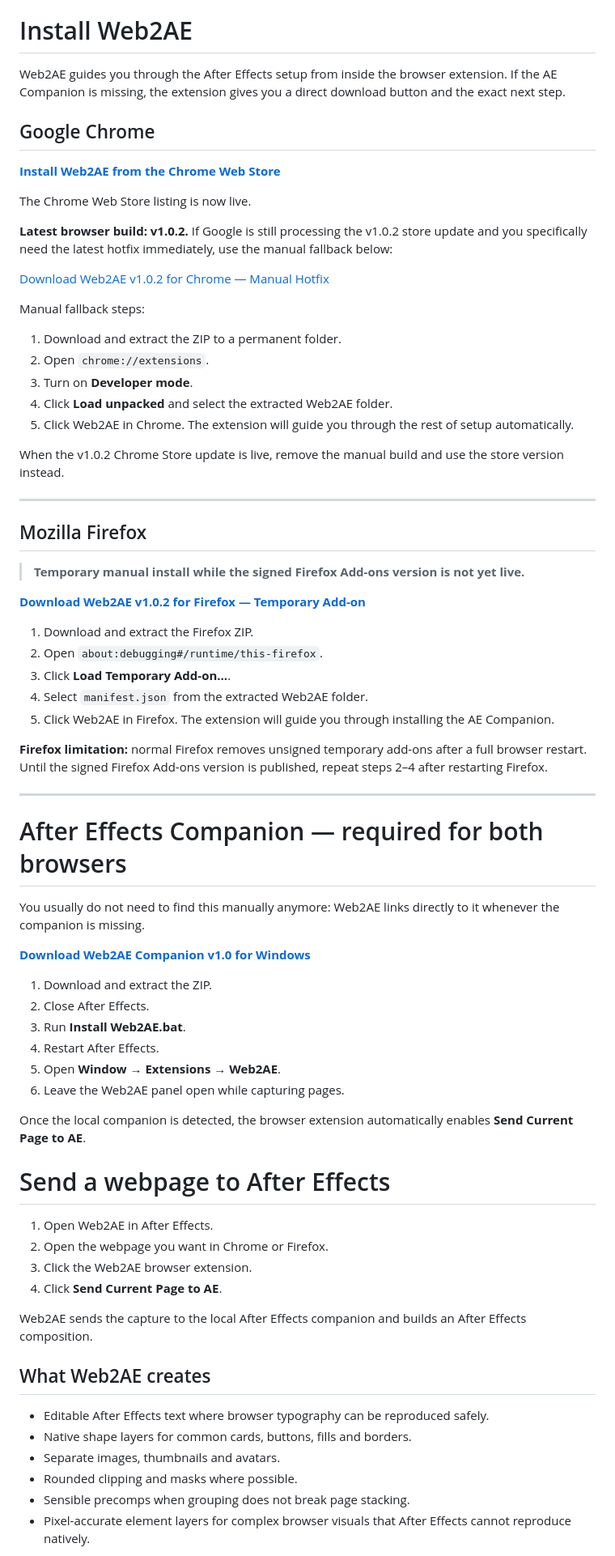
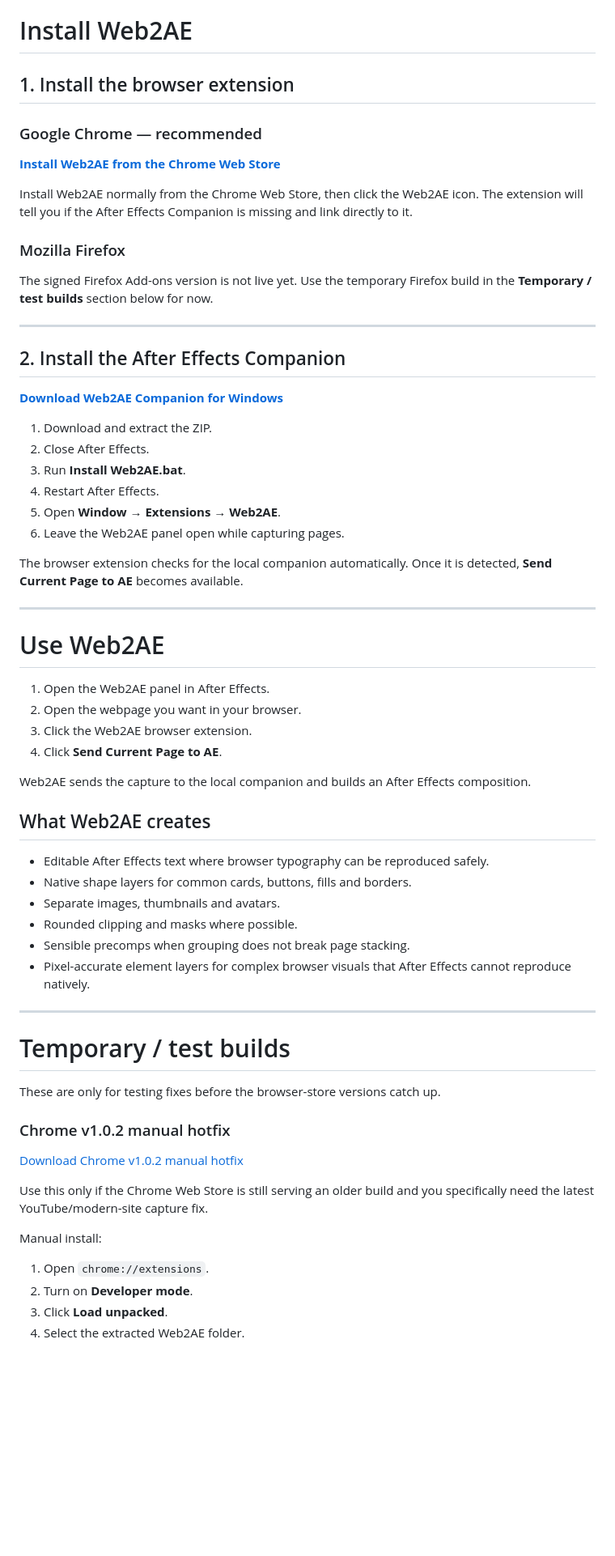
Before and after one commit to ZURAVFX/Web2AE, a Markdown page: README.md, the part around one of its changes. Shown at 81% size. Drawn GitHub-style; blank space fills up the shorter version.

Commit message:
Make store installs primary and separate temporary builds

```diff
--- a/README.md
+++ b/README.md
@@ -8,50 +8,23 @@ Created by **Elliot Mckenzie / zura**.
 
 # Install Web2AE
 
-Web2AE guides you through the After Effects setup from inside the browser extension. If the AE Companion is missing, the extension gives you a direct download button and the exact next step.
+## 1. Install the browser extension
 
-## Google Chrome
+### Google Chrome — recommended
 
 [**Install Web2AE from the Chrome Web Store**](https://chromewebstore.google.com/detail/web2ae-%E2%80%94-live-web-to-afte/apfelhnjcinfnjmddlfnikepkddpdllk)
 
-The Chrome Web Store listing is now live.
+Install Web2AE normally from the Chrome Web Store, then click the Web2AE icon. The extension will tell you if the After Effects Companion is missing and link directly to it.
 
-**Latest browser build: v1.0.2.** If Google is still processing the v1.0.2 store update and you specifically need the latest hotfix immediately, use the manual fallback below:
+### Mozilla Firefox
 
-[Download Web2AE v1.0.2 for Chrome — Manual Hotfix](https://github.com/ZURAVFX/Web2AE/releases/download/manual-v1.0/Web2AE_v1.0.2_Chrome_Manual_Install.zip)
-
-Manual fallback steps:
-1. Download and extract the ZIP to a permanent folder.
-2. Open `chrome://extensions`.
-3. Turn on **Developer mode**.
-4. Click **Load unpacked** and select the extracted Web2AE folder.
-5. Click Web2AE in Chrome. The extension will guide you through the rest of setup automatically.
-
-When the v1.0.2 Chrome Store update is live, remove the manual build and use the store version instead.
+The signed Firefox Add-ons version is not live yet. Use the temporary Firefox build in the **Temporary / test builds** section below for now.
 
 ---
 
-## Mozilla Firefox
+## 2. Install the After Effects Companion
 
-> **Temporary manual install while the signed Firefox Add-ons version is not yet live.**
-
-[**Download Web2AE v1.0.2 for Firefox — Temporary Add-on**](https://github.com/ZURAVFX/Web2AE/releases/download/manual-v1.0/Web2AE_v1.0.2_Firefox_Manual_Install.zip)
-
-1. Download and extract the Firefox ZIP.
-2. Open `about:debugging#/runtime/this-firefox`.
-3. Click **Load Temporary Add-on…**.
-4. Select `manifest.json` from the extracted Web2AE folder.
-5. Click Web2AE in Firefox. The extension will guide you through installing the AE Companion.
-
-**Firefox limitation:** normal Firefox removes unsigned temporary add-ons after a full browser restart. Until the signed Firefox Add-ons version is published, repeat steps 2–4 after restarting Firefox.
-
----
-
-# After Effects Companion — required for both browsers
-
-You usually do not need to find this manually anymore: Web2AE links directly to it whenever the companion is missing.
-
-[**Download Web2AE Companion v1.0 for Windows**](https://github.com/ZURAVFX/Web2AE/releases/download/manual-v1.0/Web2AE_v1.0.0_Companion_Windows.zip)
+[**Download Web2AE Companion for Windows**](https://github.com/ZURAVFX/Web2AE/releases/download/manual-v1.0/Web2AE_v1.0.0_Companion_Windows.zip)
 
 1. Download and extract the ZIP.
 2. Close After Effects.
@@ -60,16 +33,18 @@ You usually do not need to find this manually anymore: Web2AE links directly to
 5. Open **Window → Extensions → Web2AE**.
 6. Leave the Web2AE panel open while capturing pages.
 
-Once the local companion is detected, the browser extension automatically enables **Send Current Page to AE**.
+The browser extension checks for the local companion automatically. Once it is detected, **Send Current Page to AE** becomes available.
 
-# Send a webpage to After Effects
+---
 
-1. Open Web2AE in After Effects.
-2. Open the webpage you want in Chrome or Firefox.
+# Use Web2AE
+
+1. Open the Web2AE panel in After Effects.
+2. Open the webpage you want in your browser.
 3. Click the Web2AE browser extension.
 4. Click **Send Current Page to AE**.
 
-Web2AE sends the capture to the local After Effects companion and builds an After Effects composition.
+Web2AE sends the capture to the local companion and builds an After Effects composition.
 
 ## What Web2AE creates
 
@@ -80,3 +55,21 @@ Web2AE sends the capture to the local After Effects companion and builds an Afte
 - Sensible precomps when grouping does not break page stacking.
 - Pixel-accurate element layers for complex browser visuals that After Effects cannot reproduce natively.
 
+---
+
+# Temporary / test builds
+
+These are only for testing fixes before the browser-store versions catch up.
+
+### Chrome v1.0.2 manual hotfix
+
+[Download Chrome v1.0.2 manual hotfix](https://github.com/ZURAVFX/Web2AE/releases/download/manual-v1.0/Web2AE_v1.0.2_Chrome_Manual_Install.zip)
+
+Use this only if the Chrome Web Store is still serving an older build and you specifically need the latest YouTube/modern-site capture fix.
+
+Manual install:
+1. Open `chrome://extensions`.
+2. Turn on **Developer mode**.
+3. Click **Load unpacked**.
+4. Select the extracted Web2AE folder.
+
```
Also changed, not shown: other parts of README.md (+20 -3 lines).
